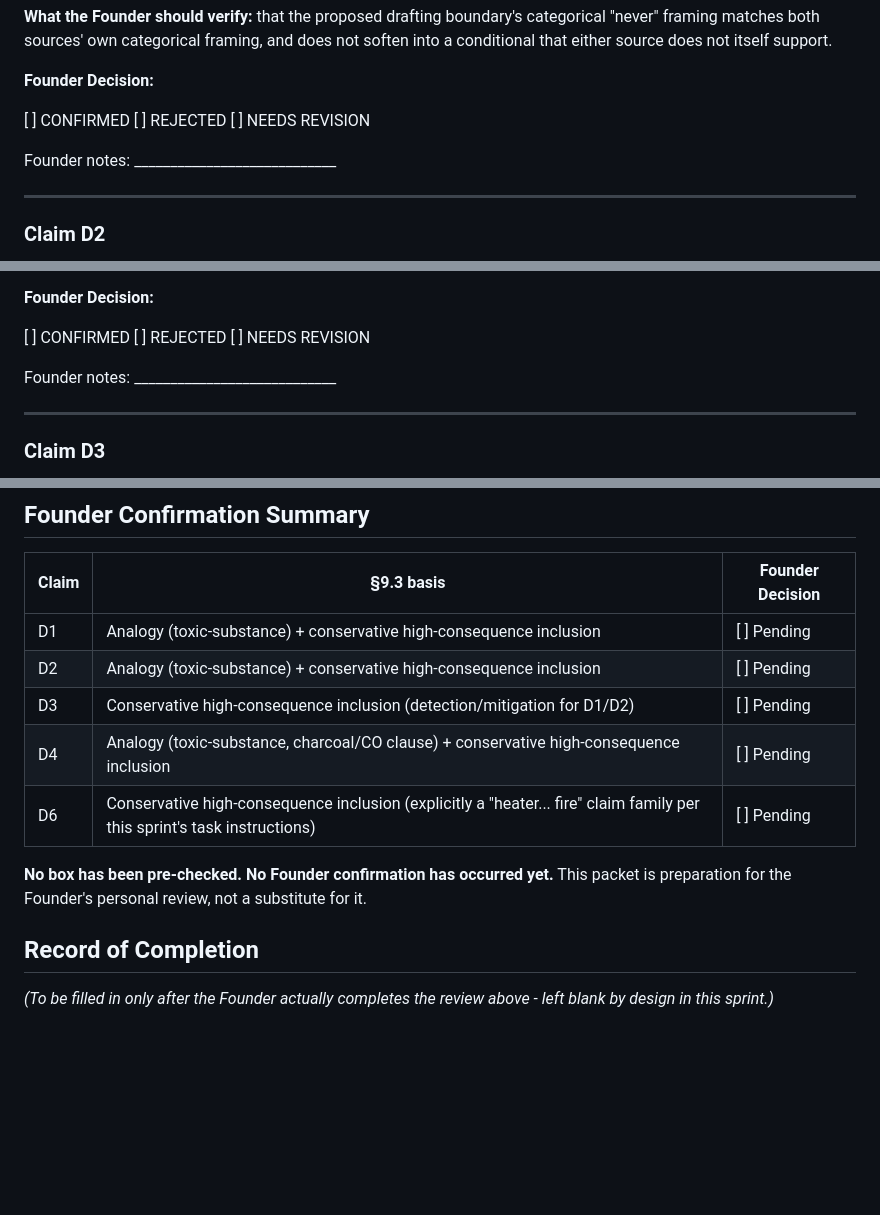
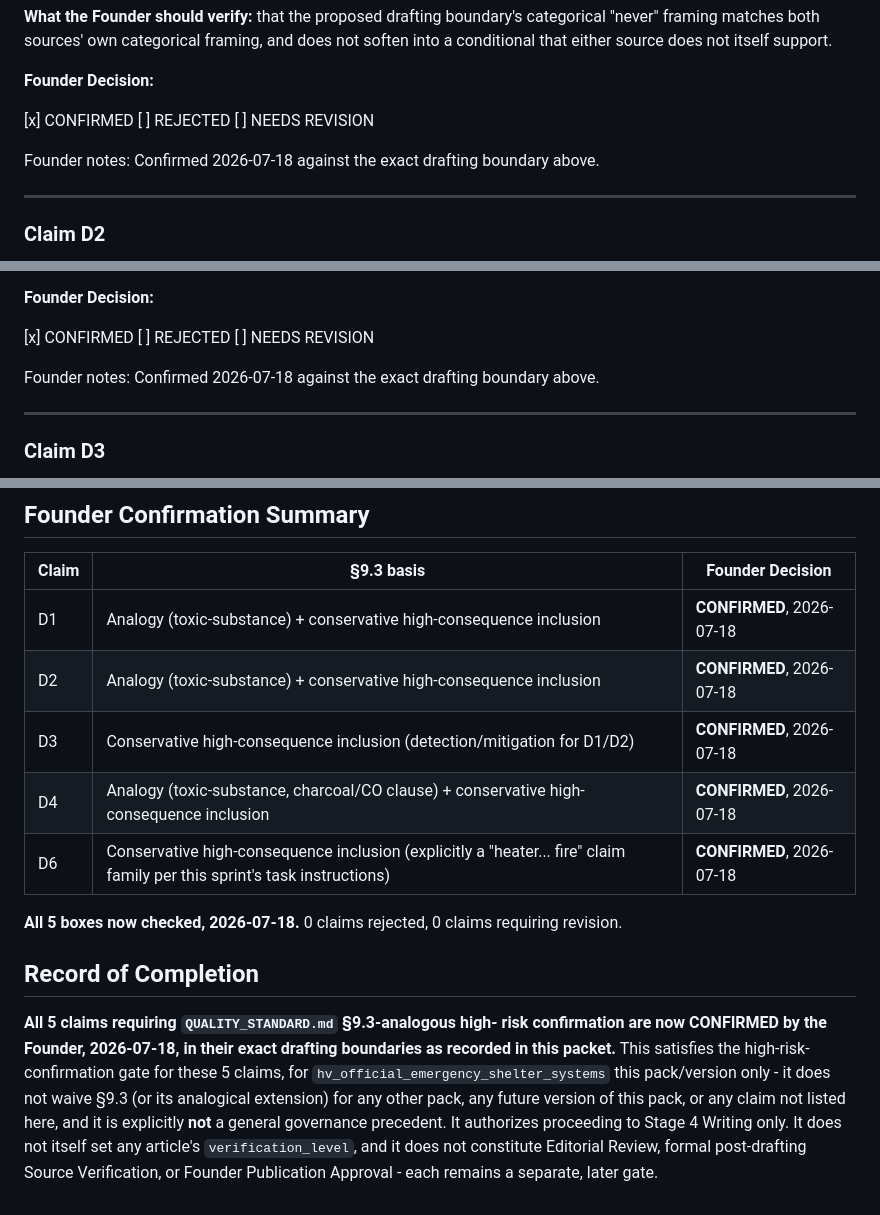
Before and after one commit to Daemonn00/humanity-vault-ai, a Markdown page: official_packs/emergency_shelter_systems_FOUNDER_CONFIRMATION_PACKET.md, 3 parts joined by grey strips. Drawn GitHub-style; blank space fills up the shorter version.

```diff
--- a/official_packs/emergency_shelter_systems_FOUNDER_CONFIRMATION_PACKET.md
+++ b/official_packs/emergency_shelter_systems_FOUNDER_CONFIRMATION_PACKET.md
@@ -71,11 +71,11 @@ either source does not itself support.
 
 **Founder Decision:**
 
-[ ] CONFIRMED
+[x] CONFIRMED
 [ ] REJECTED
 [ ] NEEDS REVISION
 
-Founder notes: ____________________________
+Founder notes: Confirmed 2026-07-18 against the exact drafting boundary above.
 
 ---
 
@@ -114,11 +114,11 @@ distance.
 
 **Founder Decision:**
 
-[ ] CONFIRMED
+[x] CONFIRMED
 [ ] REJECTED
 [ ] NEEDS REVISION
 
-Founder notes: ____________________________
+Founder notes: Confirmed 2026-07-18 against the exact drafting boundary above.
 
 ---
 
@@ -297,17 +297,26 @@ technical-note pages.
 
 | Claim | §9.3 basis | Founder Decision |
 |---|---|---|
-| D1 | Analogy (toxic-substance) + conservative high-consequence inclusion | [ ] Pending |
-| D2 | Analogy (toxic-substance) + conservative high-consequence inclusion | [ ] Pending |
-| D3 | Conservative high-consequence inclusion (detection/mitigation for D1/D2) | [ ] Pending |
-| D4 | Analogy (toxic-substance, charcoal/CO clause) + conservative high-consequence inclusion | [ ] Pending |
-| D6 | Conservative high-consequence inclusion (explicitly a "heater... fire" claim family per this sprint's task instructions) | [ ] Pending |
+| D1 | Analogy (toxic-substance) + conservative high-consequence inclusion | **CONFIRMED**, 2026-07-18 |
+| D2 | Analogy (toxic-substance) + conservative high-consequence inclusion | **CONFIRMED**, 2026-07-18 |
+| D3 | Conservative high-consequence inclusion (detection/mitigation for D1/D2) | **CONFIRMED**, 2026-07-18 |
+| D4 | Analogy (toxic-substance, charcoal/CO clause) + conservative high-consequence inclusion | **CONFIRMED**, 2026-07-18 |
+| D6 | Conservative high-consequence inclusion (explicitly a "heater... fire" claim family per this sprint's task instructions) | **CONFIRMED**, 2026-07-18 |
 
-**No box has been pre-checked. No Founder confirmation has occurred
-yet.** This packet is preparation for the Founder's personal review,
-not a substitute for it.
+**All 5 boxes now checked, 2026-07-18.** 0 claims rejected, 0 claims
+requiring revision.
 
 ## Record of Completion
 
-*(To be filled in only after the Founder actually completes the
-review above - left blank by design in this sprint.)*
+**All 5 claims requiring `QUALITY_STANDARD.md` §9.3-analogous high-
+risk confirmation are now CONFIRMED by the Founder, 2026-07-18, in
+their exact drafting boundaries as recorded in this packet.** This
+satisfies the high-risk-confirmation gate for these 5 claims, for
+`hv_official_emergency_shelter_systems` this pack/version only - it
+does not waive §9.3 (or its analogical extension) for any other pack,
+any future version of this pack, or any claim not listed here, and it
+is explicitly **not** a general governance precedent. It authorizes
+proceeding to Stage 4 Writing only. It does not itself set any
+article's `verification_level`, and it does not constitute Editorial
+Review, formal post-drafting Source Verification, or Founder
+Publication Approval - each remains a separate, later gate.
```
Also changed, not shown: other parts of official_packs/emergency_shelter_systems_FOUNDER_CONFIRMATION_PACKET.md (+6 -6 lines), official_packs/emergency_shelter_systems_HUMAN_VERIFICATION_WORKBOOK.md (+21 -6 lines), official_packs/emergency_shelter_systems_RESEARCH_PLAN.md (+7 -6 lines).
